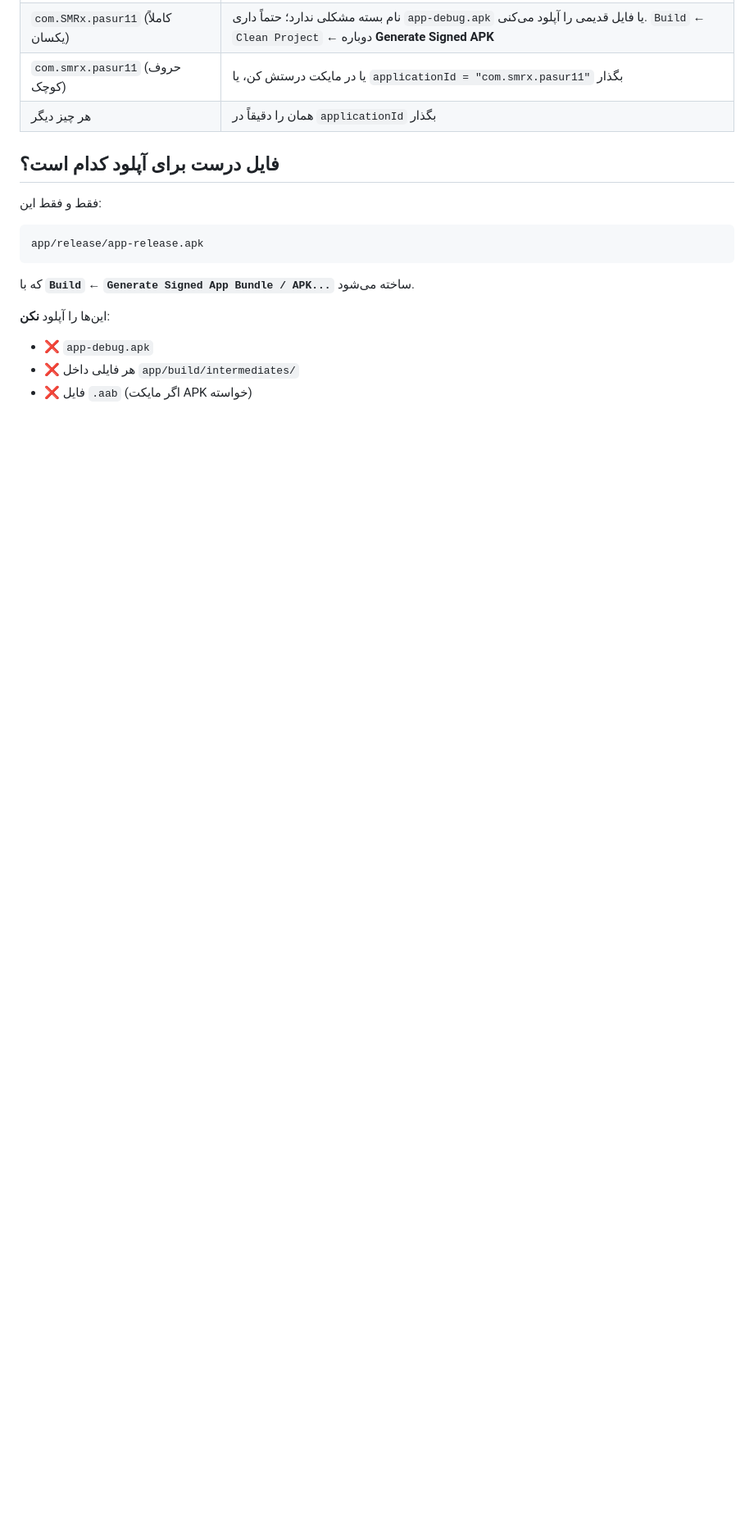
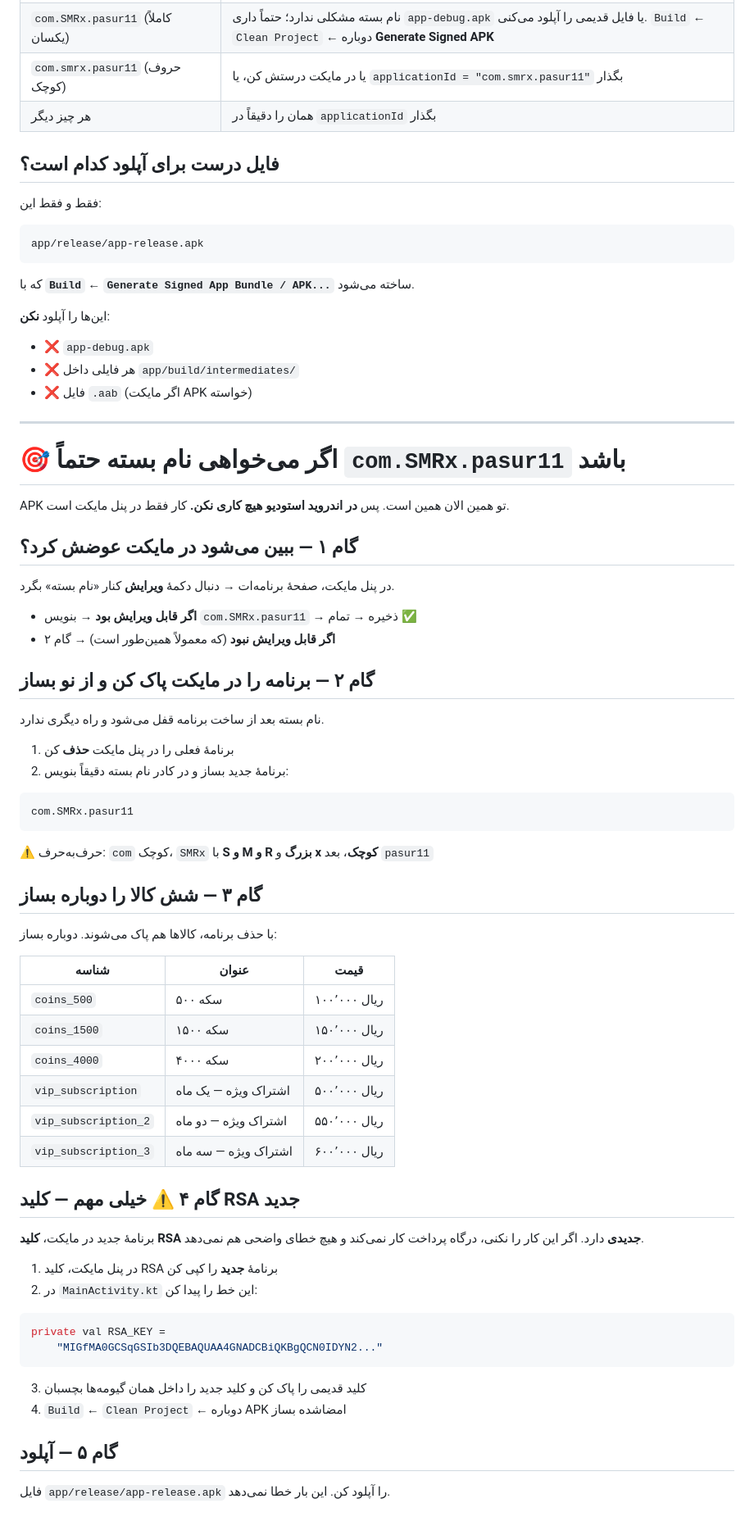
Before and after one commit to smahdi2razavi-code/Pasur11, a Markdown page: android-new-project/رفع-خطای-نام-بسته-مایکت.md, the part around the change. Shown at 82% size. Drawn GitHub-style; blank space fills up the shorter version.

Commit message:
راهنمای ساده برای نگه‌داشتن نام بسته روی com.SMRx.pasur11
کاربر می‌خواهد نام بسته SMRx بماند. چون APK از قبل همین است، تغییری در
پروژه لازم نیست و کار فقط در پنل مایکت است: اول بررسی امکان ویرایش نام
بسته، وگرنه حذف و ساخت دوبارهٔ برنامه.

نکتهٔ مهمی که اضافه شد: با ساخت برنامهٔ جدید در مایکت، کلید RSA هم عوض
می‌شود و باید در MainActivity جایگزین شود، وگرنه درگاه پرداخت بی‌صدا از
کار می‌افتد. فهرست شش کالا با شناسه و قیمت هم برای بازسازی سریع آمد.

Co-Authored-By: Claude Opus 5 <noreply@anthropic.com>
Claude-Session: https://claude.ai/code/session_01JmMMSfTrLagazDiyPktYBK

````diff
--- a/android-new-project/رفع-خطای-نام-بسته-مایکت.md
+++ b/android-new-project/رفع-خطای-نام-بسته-مایکت.md
@@ -223,3 +223,64 @@ app/release/app-release.apk
 - ❌ `app-debug.apk`
 - ❌ هر فایلی داخل `app/build/intermediates/`
 - ❌ فایل `.aab` (اگر مایکت APK خواسته)
+
+
+---
+
+# 🎯 اگر می‌خواهی نام بسته حتماً `com.SMRx.pasur11` باشد
+
+APK تو همین الان همین است. پس **در اندروید استودیو هیچ کاری نکن.**
+کار فقط در پنل مایکت است.
+
+## گام ۱ — ببین می‌شود در مایکت عوضش کرد؟
+
+در پنل مایکت، صفحهٔ برنامه‌ات → دنبال دکمهٔ **ویرایش** کنار «نام بسته» بگرد.
+
+- **اگر قابل ویرایش بود** → بنویس `com.SMRx.pasur11` → ذخیره → تمام ✅
+- **اگر قابل ویرایش نبود** (که معمولاً همین‌طور است) → گام ۲
+
+## گام ۲ — برنامه را در مایکت پاک کن و از نو بساز
+
+نام بسته بعد از ساخت برنامه قفل می‌شود و راه دیگری ندارد.
+
+1. برنامهٔ فعلی را در پنل مایکت **حذف** کن
+2. برنامهٔ جدید بساز و در کادر نام بسته دقیقاً بنویس:
+
+```
+com.SMRx.pasur11
+```
+
+⚠️ حرف‌به‌حرف: `com` کوچک، `SMRx` با **S و M و R بزرگ** و **x کوچک**، بعد `pasur11`
+
+## گام ۳ — شش کالا را دوباره بساز
+
+با حذف برنامه، کالاها هم پاک می‌شوند. دوباره بساز:
+
+| شناسه | عنوان | قیمت |
+|---|---|---|
+| `coins_500` | ۵۰۰ سکه | ۱۰۰٬۰۰۰ ریال |
+| `coins_1500` | ۱۵۰۰ سکه | ۱۵۰٬۰۰۰ ریال |
+| `coins_4000` | ۴۰۰۰ سکه | ۲۰۰٬۰۰۰ ریال |
+| `vip_subscription` | اشتراک ویژه — یک ماه | ۵۰۰٬۰۰۰ ریال |
+| `vip_subscription_2` | اشتراک ویژه — دو ماه | ۵۵۰٬۰۰۰ ریال |
+| `vip_subscription_3` | اشتراک ویژه — سه ماه | ۶۰۰٬۰۰۰ ریال |
+
+## گام ۴ ⚠️ خیلی مهم — کلید RSA جدید
+
+برنامهٔ جدید در مایکت، **کلید RSA جدیدی** دارد. اگر این کار را نکنی،
+درگاه پرداخت کار نمی‌کند و هیچ خطای واضحی هم نمی‌دهد.
+
+1. در پنل مایکت، کلید RSA برنامهٔ **جدید** را کپی کن
+2. در `MainActivity.kt` این خط را پیدا کن:
+
+```kotlin
+private val RSA_KEY =
+    "MIGfMA0GCSqGSIb3DQEBAQUAA4GNADCBiQKBgQCN0IDYN2..."
+```
+
+3. کلید قدیمی را پاک کن و کلید جدید را داخل همان گیومه‌ها بچسبان
+4. `Build` ← `Clean Project` ← دوباره APK امضاشده بساز
+
+## گام ۵ — آپلود
+
+فایل `app/release/app-release.apk` را آپلود کن. این بار خطا نمی‌دهد.
````
